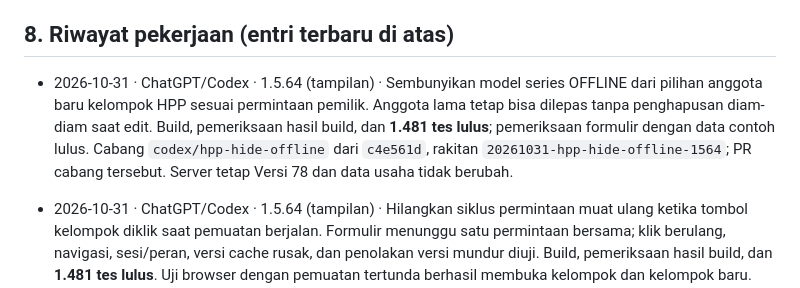
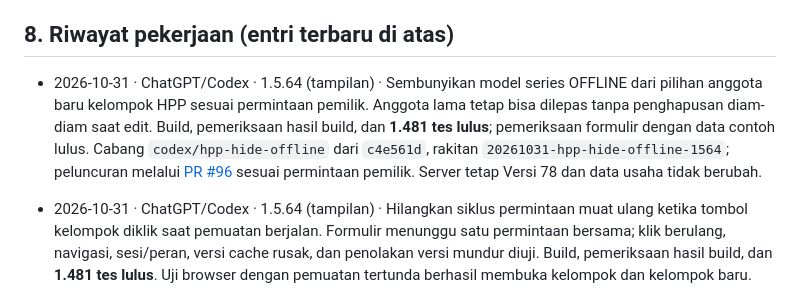
Before and after one commit to soldierapparelid/produksi, a Markdown page: CATATAN-KERJA-BERSAMA.md, the part around the change. GitHub-like rendering.

Commit message:
Record HPP filter pull request

```diff
--- a/CATATAN-KERJA-BERSAMA.md
+++ b/CATATAN-KERJA-BERSAMA.md
@@ -118,7 +118,7 @@ Sidik berikut adalah **server 1.5.64 pada Versi 78** yang sudah dimuat ulang dan
 
 ## 8. Riwayat pekerjaan (entri terbaru di atas)
 
-- 2026-10-31 · ChatGPT/Codex · 1.5.64 (tampilan) · Sembunyikan model series OFFLINE dari pilihan anggota baru kelompok HPP sesuai permintaan pemilik. Anggota lama tetap bisa dilepas tanpa penghapusan diam-diam saat edit. Build, pemeriksaan hasil build, dan **1.481 tes lulus**; pemeriksaan formulir dengan data contoh lulus. Cabang `codex/hpp-hide-offline` dari `c4e561d`, rakitan `20261031-hpp-hide-offline-1564`; PR cabang tersebut. Server tetap Versi 78 dan data usaha tidak berubah.
+- 2026-10-31 · ChatGPT/Codex · 1.5.64 (tampilan) · Sembunyikan model series OFFLINE dari pilihan anggota baru kelompok HPP sesuai permintaan pemilik. Anggota lama tetap bisa dilepas tanpa penghapusan diam-diam saat edit. Build, pemeriksaan hasil build, dan **1.481 tes lulus**; pemeriksaan formulir dengan data contoh lulus. Cabang `codex/hpp-hide-offline` dari `c4e561d`, rakitan `20261031-hpp-hide-offline-1564`; peluncuran melalui [PR #96](https://github.com/soldierapparelid/produksi/pull/96) sesuai permintaan pemilik. Server tetap Versi 78 dan data usaha tidak berubah.
 
 - 2026-10-31 · ChatGPT/Codex · 1.5.64 (tampilan) · Hilangkan siklus permintaan muat ulang ketika tombol kelompok diklik saat pemuatan berjalan. Formulir menunggu satu permintaan bersama; klik berulang, navigasi, sesi/peran, versi cache rusak, dan penolakan versi mundur diuji. Build, pemeriksaan hasil build, dan **1.481 tes lulus**. Uji browser dengan pemuatan tertunda berhasil membuka kelompok dan kelompok baru. Cabang `codex/hpp-refresh-ready` dari `783f2c2`, rakitan `20261031-hpp-refresh-ready-1564`; peluncuran melalui PR cabang tersebut atas izin pemasangan yang sudah diberikan pemilik. Server tetap Versi 78; data usaha tidak diubah.
 
```
